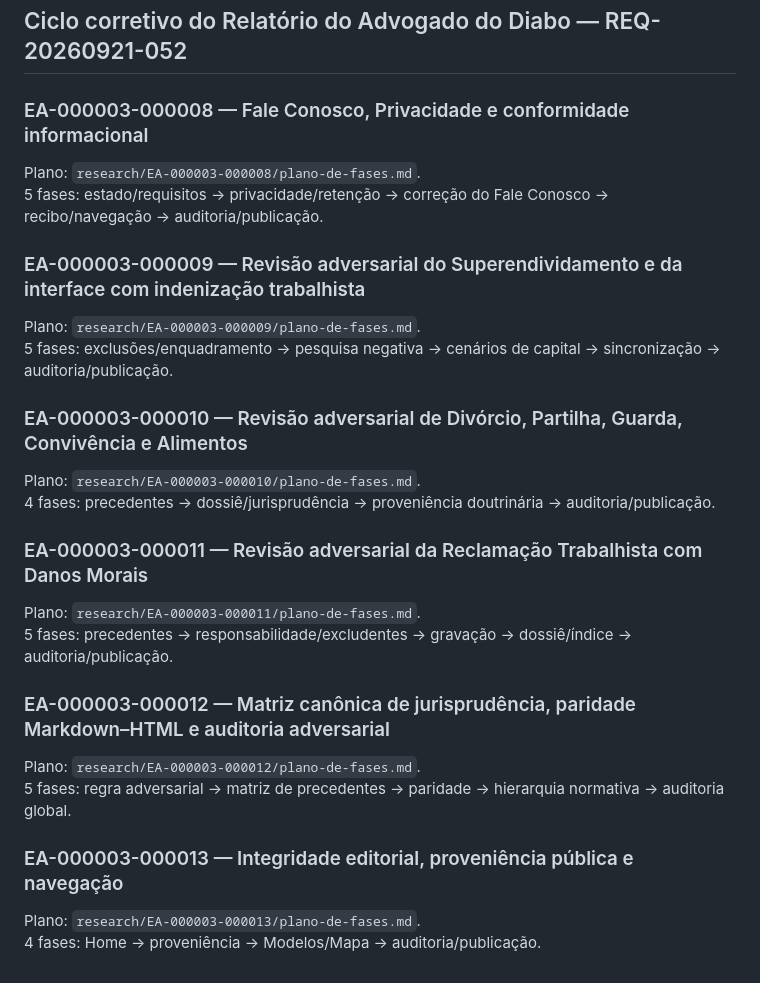
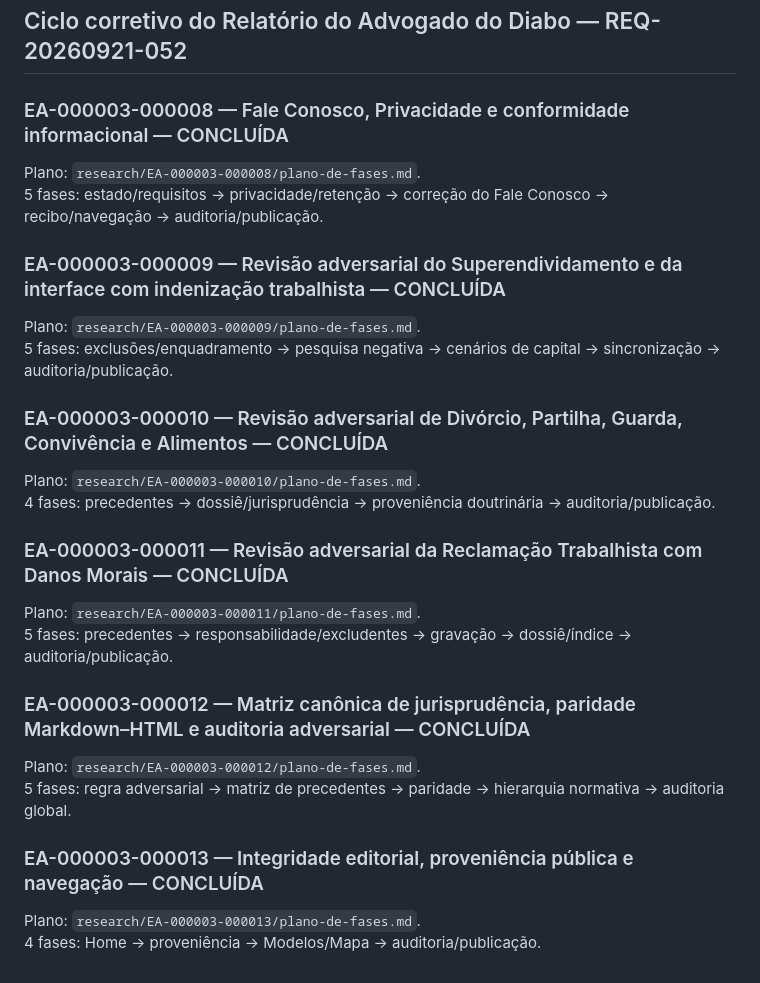
Before and after one commit to thiagoba2004/acoes-judiciais, a Markdown page: ROADMAP.md, the part around the change. Rendered like a GitHub page.

Commit message:
docs: encerra ciclo corretivo adversarial

```diff
--- a/ROADMAP.md
+++ b/ROADMAP.md
@@ -287,26 +287,26 @@ Sincronizar Markdown + HTML; criar JSON apenas se houver função estruturada re
 
 ## Ciclo corretivo do Relatório do Advogado do Diabo — REQ-20260921-052
 
-### EA-000003-000008 — Fale Conosco, Privacidade e conformidade informacional
+### EA-000003-000008 — Fale Conosco, Privacidade e conformidade informacional — CONCLUÍDA
 Plano: `research/EA-000003-000008/plano-de-fases.md`.
 5 fases: estado/requisitos → privacidade/retenção → correção do Fale Conosco → recibo/navegação → auditoria/publicação.
 
-### EA-000003-000009 — Revisão adversarial do Superendividamento e da interface com indenização trabalhista
+### EA-000003-000009 — Revisão adversarial do Superendividamento e da interface com indenização trabalhista — CONCLUÍDA
 Plano: `research/EA-000003-000009/plano-de-fases.md`.
 5 fases: exclusões/enquadramento → pesquisa negativa → cenários de capital → sincronização → auditoria/publicação.
 
-### EA-000003-000010 — Revisão adversarial de Divórcio, Partilha, Guarda, Convivência e Alimentos
+### EA-000003-000010 — Revisão adversarial de Divórcio, Partilha, Guarda, Convivência e Alimentos — CONCLUÍDA
 Plano: `research/EA-000003-000010/plano-de-fases.md`.
 4 fases: precedentes → dossiê/jurisprudência → proveniência doutrinária → auditoria/publicação.
 
-### EA-000003-000011 — Revisão adversarial da Reclamação Trabalhista com Danos Morais
+### EA-000003-000011 — Revisão adversarial da Reclamação Trabalhista com Danos Morais — CONCLUÍDA
 Plano: `research/EA-000003-000011/plano-de-fases.md`.
 5 fases: precedentes → responsabilidade/excludentes → gravação → dossiê/índice → auditoria/publicação.
 
-### EA-000003-000012 — Matriz canônica de jurisprudência, paridade Markdown–HTML e auditoria adversarial
+### EA-000003-000012 — Matriz canônica de jurisprudência, paridade Markdown–HTML e auditoria adversarial — CONCLUÍDA
 Plano: `research/EA-000003-000012/plano-de-fases.md`.
 5 fases: regra adversarial → matriz de precedentes → paridade → hierarquia normativa → auditoria global.
 
-### EA-000003-000013 — Integridade editorial, proveniência pública e navegação
+### EA-000003-000013 — Integridade editorial, proveniência pública e navegação — CONCLUÍDA
 Plano: `research/EA-000003-000013/plano-de-fases.md`.
 4 fases: Home → proveniência → Modelos/Mapa → auditoria/publicação.
```
